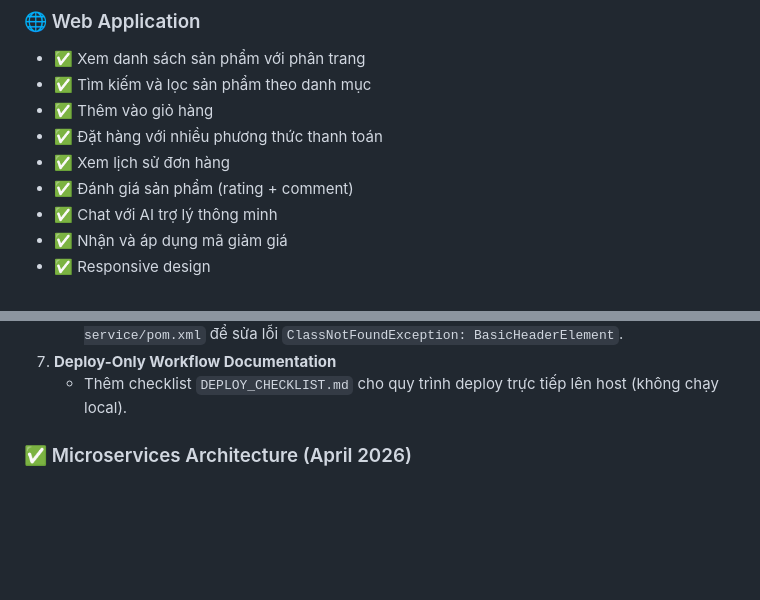
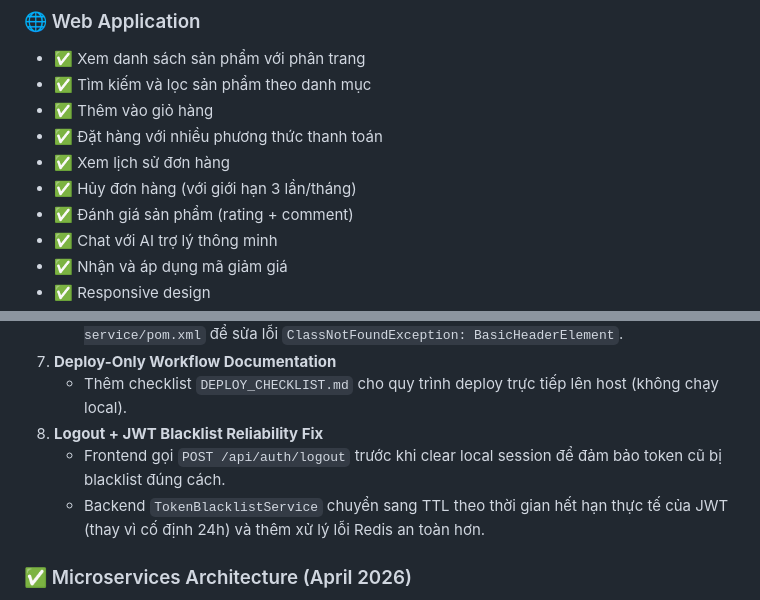
Before and after one commit to haivoDA22TTD/Food_shop, a Markdown page: README.md, 2 parts joined by grey strips. GitHub-like rendering; blank space fills up the shorter version.

Commit message:
Updated revoke token with blacklist

```diff
--- a/README.md
+++ b/README.md
@@ -69,6 +69,7 @@ Food Shop là hệ thống đặt đồ ăn trực tuyến đầy đủ tính n
 - ✅ Thêm vào giỏ hàng
 - ✅ Đặt hàng với nhiều phương thức thanh toán
 - ✅ Xem lịch sử đơn hàng
+- ✅ Hủy đơn hàng (với giới hạn 3 lần/tháng)
 - ✅ Đánh giá sản phẩm (rating + comment)
 - ✅ Chat với AI trợ lý thông minh
 - ✅ Nhận và áp dụng mã giảm giá
@@ -329,6 +330,9 @@ GEMINI_API_KEY=...
    - Bổ sung explicit dependencies `httpclient5` + `httpcore5` trong `identity-service/pom.xml` để sửa lỗi `ClassNotFoundException: BasicHeaderElement`.
 7. **Deploy-Only Workflow Documentation**
    - Thêm checklist `DEPLOY_CHECKLIST.md` cho quy trình deploy trực tiếp lên host (không chạy local).
+8. **Logout + JWT Blacklist Reliability Fix**
+   - Frontend gọi `POST /api/auth/logout` trước khi clear local session để đảm bảo token cũ bị blacklist đúng cách.
+   - Backend `TokenBlacklistService` chuyển sang TTL theo thời gian hết hạn thực tế của JWT (thay vì cố định 24h) và thêm xử lý lỗi Redis an toàn hơn.
 
 ### ✅ Microservices Architecture (April 2026)
 1. **Eureka Server** - Service Discovery & Registry
```
Also changed, not shown: other parts of README.md (+1 -1 lines).
